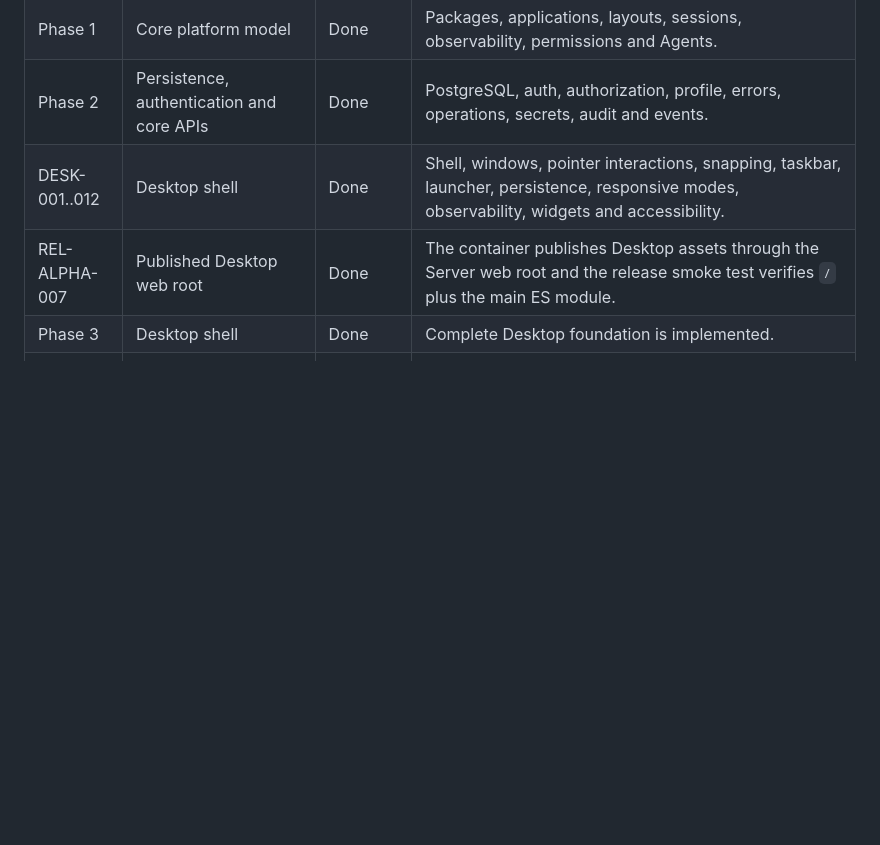
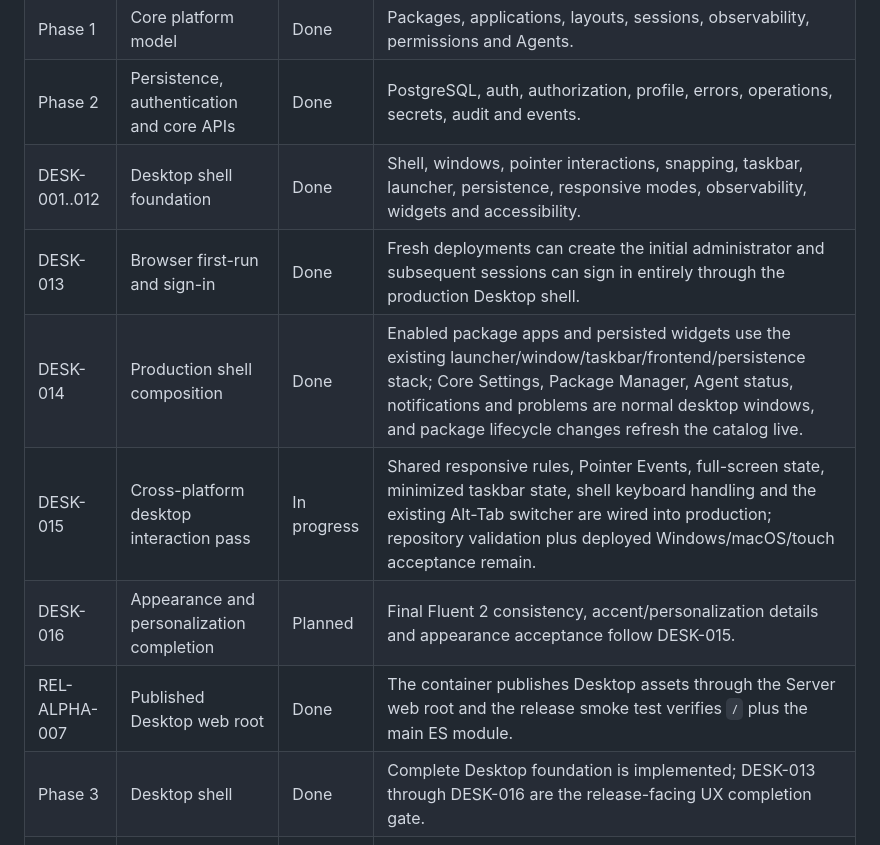
Before and after one commit to Juloc/julos, a Markdown page: docs/BACKLOG.md, the part around the change. Drawn GitHub-style; blank space fills up the shorter version.

Commit message:
docs: track desktop completion work

```diff
--- a/docs/BACKLOG.md
+++ b/docs/BACKLOG.md
@@ -11,9 +11,13 @@ Status values: `Planned`, `Ready`, `In progress`, `Blocked`, `Done`.
 | Phase 0 | Repository and engineering foundation | Done | Solution, architecture gates, validation, local stack, CI and version metadata. |
 | Phase 1 | Core platform model | Done | Packages, applications, layouts, sessions, observability, permissions and Agents. |
 | Phase 2 | Persistence, authentication and core APIs | Done | PostgreSQL, auth, authorization, profile, errors, operations, secrets, audit and events. |
-| DESK-001..012 | Desktop shell | Done | Shell, windows, pointer interactions, snapping, taskbar, launcher, persistence, responsive modes, observability, widgets and accessibility. |
+| DESK-001..012 | Desktop shell foundation | Done | Shell, windows, pointer interactions, snapping, taskbar, launcher, persistence, responsive modes, observability, widgets and accessibility. |
+| DESK-013 | Browser first-run and sign-in | Done | Fresh deployments can create the initial administrator and subsequent sessions can sign in entirely through the production Desktop shell. |
+| DESK-014 | Production shell composition | Done | Enabled package apps and persisted widgets use the existing launcher/window/taskbar/frontend/persistence stack; Core Settings, Package Manager, Agent status, notifications and problems are normal desktop windows, and package lifecycle changes refresh the catalog live. |
+| DESK-015 | Cross-platform desktop interaction pass | In progress | Shared responsive rules, Pointer Events, full-screen state, minimized taskbar state, shell keyboard handling and the existing Alt-Tab switcher are wired into production; repository validation plus deployed Windows/macOS/touch acceptance remain. |
+| DESK-016 | Appearance and personalization completion | Planned | Final Fluent 2 consistency, accent/personalization details and appearance acceptance follow DESK-015. |
 | REL-ALPHA-007 | Published Desktop web root | Done | The container publishes Desktop assets through the Server web root and the release smoke test verifies `/` plus the main ES module. |
-| Phase 3 | Desktop shell | Done | Complete Desktop foundation is implemented. |
+| Phase 3 | Desktop shell | Done | Complete Desktop foundation is implemented; DESK-013 through DESK-016 are the release-facing UX completion gate. |
 | PKG-001 | Package manifest schema | Done | Versioned strict manifest, runtime, permissions, apps, widgets, capabilities, migrations and frontend declarations. |
 | PKG-002 | Artifact verification | Done | Digest and trusted publisher signature verification reject modified or untrusted artifacts. |
 | PKG-003 | Runtime Manager | Done | Authenticated sidecar controls only allowlisted JulOS-owned Docker runtimes. |
```
